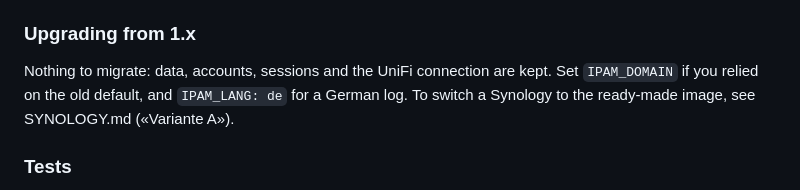
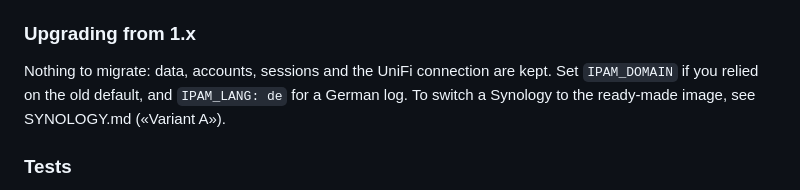
Before and after one commit to l3t-io/ipam, a Markdown page: CHANGELOG.md, the part around the change. Drawn GitHub-style.

Commit message:
Changelog: point to the English Synology guide
Co-Authored-By: Claude Opus 5.5 <noreply@anthropic.com>

```diff
--- a/CHANGELOG.md
+++ b/CHANGELOG.md
@@ -99,7 +99,7 @@ written in English; earlier entries are in German.
 
 Nothing to migrate: data, accounts, sessions and the UniFi connection are kept. Set
 `IPAM_DOMAIN` if you relied on the old default, and `IPAM_LANG: de` for a German log.
-To switch a Synology to the ready-made image, see SYNOLOGY.md («Variante A»).
+To switch a Synology to the ready-made image, see SYNOLOGY.md («Variant A»).
 
 ### Tests
 
```
